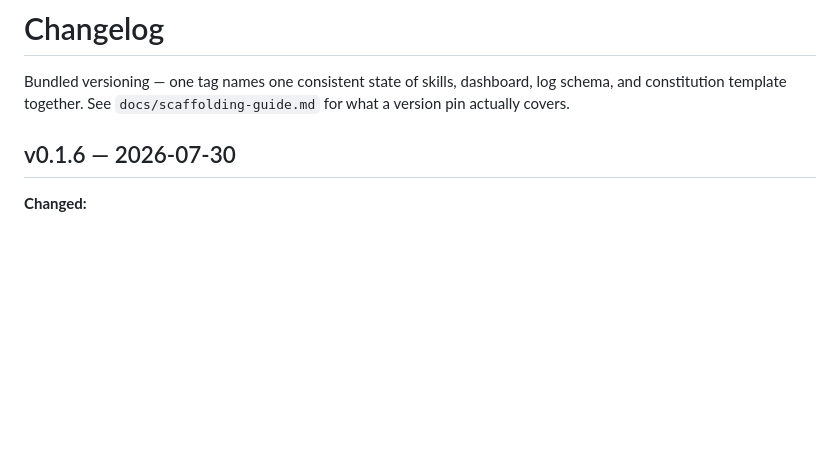
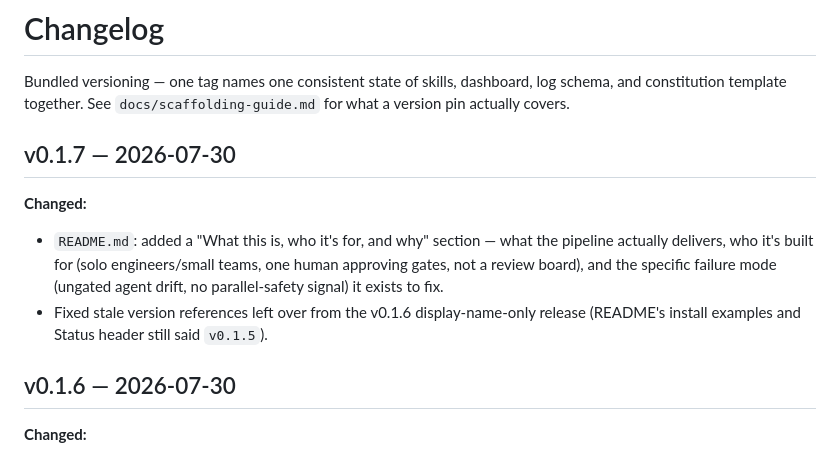
Before and after one commit to batorfi/pipeline-template, a Markdown page: CHANGELOG.md, the part around the change. Rendered like a GitHub page; blank space fills up the shorter version.

```diff
--- a/CHANGELOG.md
+++ b/CHANGELOG.md
@@ -1,6 +1,12 @@
 # Changelog
 
 Bundled versioning — one tag names one consistent state of skills, dashboard, log schema, and constitution template together. See `docs/scaffolding-guide.md` for what a version pin actually covers.
+
+## v0.1.7 — 2026-07-30
+
+**Changed:**
+- `README.md`: added a "What this is, who it's for, and why" section — what the pipeline actually delivers, who it's built for (solo engineers/small teams, one human approving gates, not a review board), and the specific failure mode (ungated agent drift, no parallel-safety signal) it exists to fix.
+- Fixed stale version references left over from the v0.1.6 display-name-only release (README's install examples and Status header still said `v0.1.5`).
 
 ## v0.1.6 — 2026-07-30
 
```
Also changed, not shown: README.md (+11 -3 lines).
